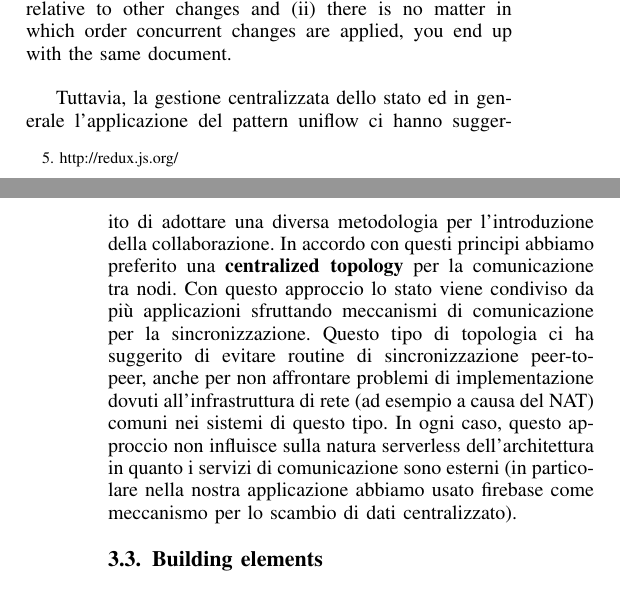
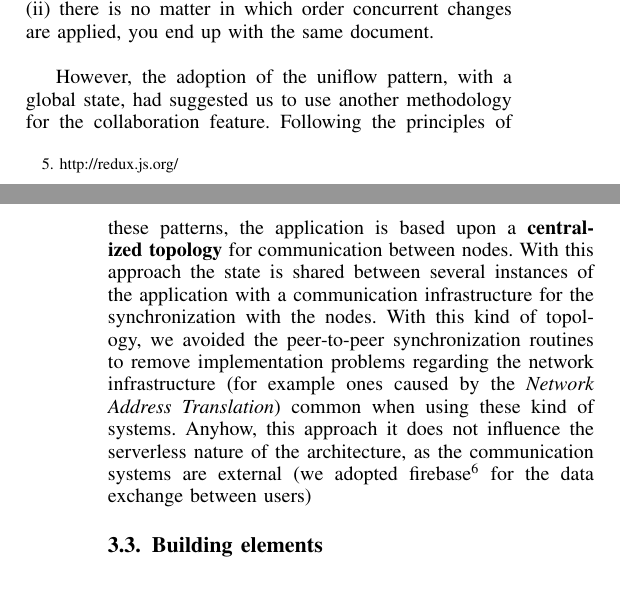
Before and after one commit to cvdlab/ecba2017-rome, a LaTeX paper (bare_conf_compsoc.tex, which reads contents/3_methodology.tex): two parts of the columns of pages 2 and 3 of 5, joined at a grey line, cut so that both start at the same text. Compiled offline with pdfLaTeX; a missing font is replaced by an installed copy or a similar font; a LaTeX package or settings file that is missing is left out.

Commit message:
Translated collaboration

```diff
--- a/contents/3_methodology.tex
+++ b/contents/3_methodology.tex
@@ -23,9 +23,11 @@ La gestione dello stato centralizzato e la gestione della logica applicata reali
 
 \subsection{Collaboration}
 
-Diamo ora un cenno sull'architettura scelta per permettere la collaborazione tra utenti diversi nella modellazione dello stesso edificio. In letteratura esistono diverse tecniche per realizzare una piattaforma di collaborazione tra utenti remoti. Un esempio \`e dato da~\cite{Ellis:1989:CCG:66926.66963} dove viene introdotta la tecnologia \textbf{Operational Transformation}. Con questa tecnica un gruppo di nodi si scambia messaggi senza un \textit{punto di controllo centrale} basandosi su due propriet\`a: (i) you can transform changes relative to other changes and (ii) there is no matter in which order concurrent changes are applied, you end up with the same document.\\
 
-Tuttavia, la gestione centralizzata dello stato ed in generale l'applicazione del pattern uniflow ci hanno suggerito di adottare una diversa metodologia per l'introduzione della collaborazione. In accordo con questi principi abbiamo preferito una \textbf{centralized topology} per la comunicazione tra nodi. Con questo approccio lo stato viene condiviso da pi\`u applicazioni sfruttando meccanismi di comunicazione per la sincronizzazione. Questo tipo di topologia ci ha suggerito di evitare routine di sincronizzazione peer-to-peer, anche per non affrontare problemi di implementazione dovuti all'infrastruttura di rete (ad esempio a causa del NAT) comuni nei sistemi di questo tipo. In ogni caso, questo approccio non influisce sulla natura serverless dell'architettura in quanto i servizi di comunicazione sono esterni (in particolare nella nostra applicazione abbiamo usato firebase come meccanismo per lo scambio di dati centralizzato).
+Now we will study the mechanisms chosen to provide collaboration for the same project, among users on different PCs. In literature there are many techniques for introducing collaboration between remote users. For example in~\cite{Ellis:1989:CCG:66926.66963} we can find the \textbf{Operational Transformation} technology, where a group of nodes exchanges messages without a \textit{central control point}. It is based on two main properties: (i) you can transform changes relative to other changes and (ii) there is no matter in which order concurrent changes are applied, you end up with the same document.\\
+
+However, the adoption of the uniflow pattern, with a global state, had suggested us to use another methodology for the collaboration feature. Following the principles of these patterns, the application is based upon a \textbf{centralized topology} for communication between nodes. With this approach the state is shared between several instances of the application with a communication infrastructure for the synchronization with the nodes. With this kind of topology, we avoided the peer-to-peer synchronization routines to remove implementation problems regarding the network infrastructure (for example ones caused by the \textit{Network Address Translation}) common when using these kind of systems. Anyhow, this approach it does not influence the serverless nature of the architecture, as the communication systems are external (we adopted firebase\footnote{https://firebase.google.com/} for the data exchange between users)
+
 
 \subsection{Building elements}\label{building_elements}
 
```
